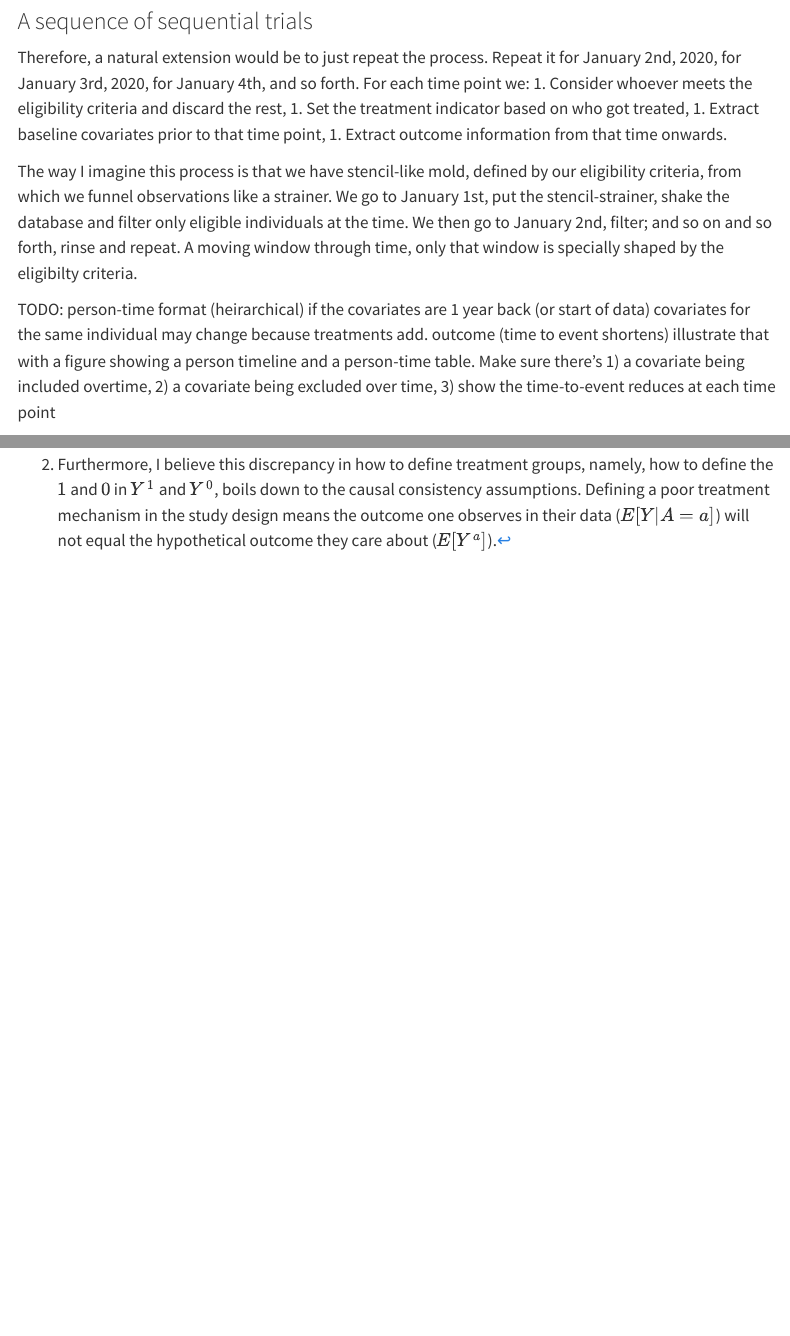
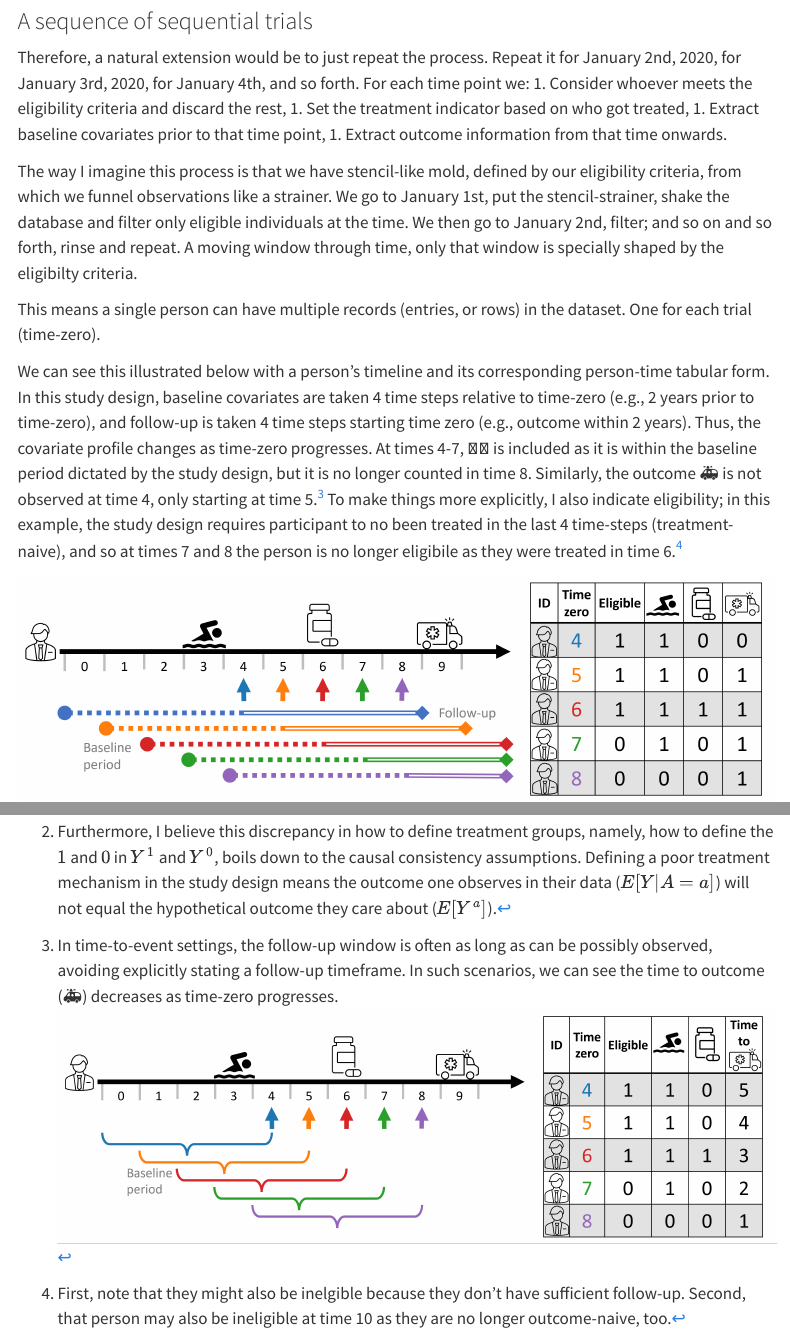
Before and after one commit to ehudkr/ehudkr.github.io, a Quarto document (blog/2023/08/27-sequential_trial_design/index.qmd): the page in a window 1100 px wide, from 1850 px down, and a second part further down, joined at a grey line. Rendered offline with R 4.5, knitr and Pandoc in place of Quarto, with nearby package versions; menus at the side of the page are left out.

Commit message:
Seq trial post: timeline to person-time format

```diff
--- a/blog/2023/08/27-sequential_trial_design/index.qmd
+++ b/blog/2023/08/27-sequential_trial_design/index.qmd
@@ -122,9 +122,15 @@ and so on and so forth,
 rinse and repeat.
 A moving window through time, only that window is specially shaped by the eligibilty criteria.
 
-TODO:
-person-time format (heirarchical)
-if the covariates are 1 year back (or start of data)
-covariates for the same individual may change because treatments add.
-outcome (time to event shortens)
-illustrate that with a figure showing a person timeline and a person-time table. Make sure there's 1) a covariate being included overtime, 2) a covariate being excluded over time, 3) show the time-to-event reduces at each time point
+This means a single person can have multiple records (entries, or rows) in the dataset.
+One for each trial (time-zero).
+
+We can see this illustrated below with a person's timeline and its corresponding person-time tabular form.
+In this study design, baseline covariates are taken 4 time steps relative to time-zero (e.g., 2 years prior to time-zero),
+and follow-up is taken 4 time steps starting time zero (e.g., outcome within 2 years).
+Thus, the covariate profile changes as time-zero progresses.
+At times 4-7, 🏊‍♂️ is included as it is within the baseline period dictated by the study design, but it is no longer counted in time 8.
+Similarly, the outcome 🚑 is not observed at time 4, only starting at time 5.[^3]
+To make things more explicitly, I also indicate eligibility;
+in this example, the study design requires participant to no been treated in the last 4 time-steps (treatment-naive),
+and so at times 7 and 8 the person is no longer eligibile as they were treated in time 6.[^4]
```
Also changed, not shown: blog/2023/08/27-sequential_trial_design/single_person_time_moving_window.png (added), blog/2023/08/27-sequential_trial_design/single_person_time_moving_window_survival.png (added), blog/2023/08/27-sequential_trial_design/index.qmd (11 more changed lines).
